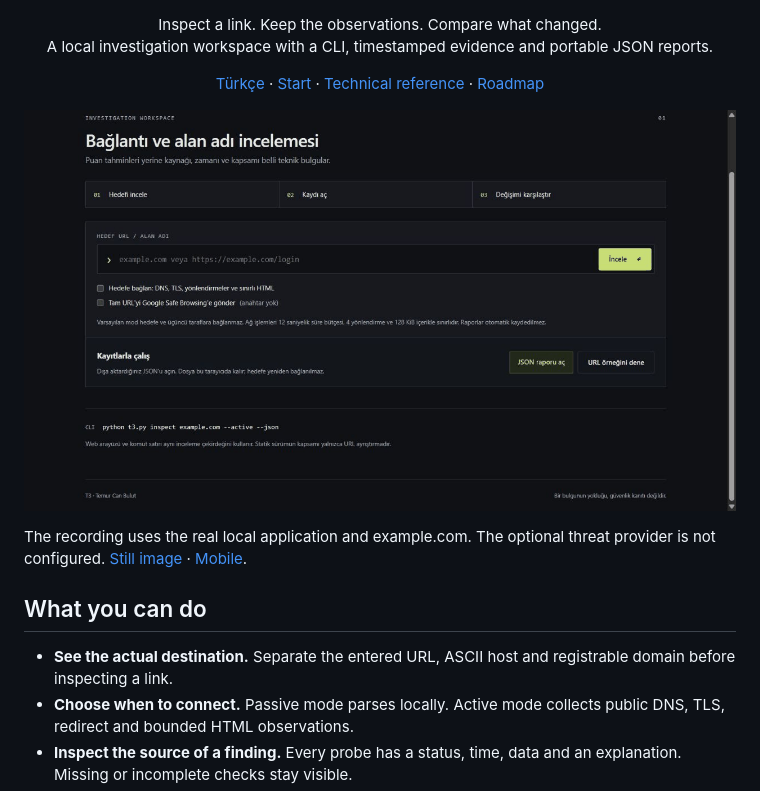
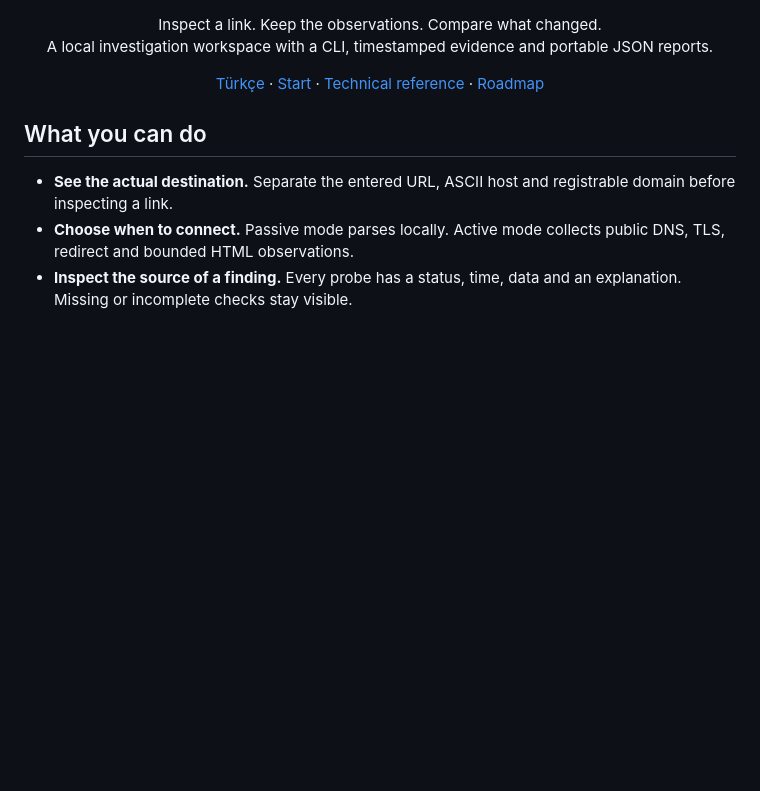
Before and after one commit to temurcanbulut/t3-phishing-detection, a Markdown page: README.md, the part around the change. GitHub-like rendering; blank space fills up the shorter version.

Commit message:
Remove unclear walkthrough from repository introduction

```diff
--- a/README.md
+++ b/README.md
@@ -7,10 +7,6 @@
 <h1 align="center">T3 · URL & Domain Inspector</h1>
 <p align="center">Inspect a link. Keep the observations. Compare what changed.<br>A local investigation workspace with a CLI, timestamped evidence and portable JSON reports.</p>
 <p align="center"><a href="README.tr.md">Türkçe</a> · <a href="#start">Start</a> · <a href="docs/TECHNICAL.md">Technical reference</a> · <a href="docs/ROADMAP.md">Roadmap</a></p>
-
-![T3 collecting evidence, opening a saved report and comparing an earlier observation](docs/images/workflow.gif)
-
-The recording uses the real local application and example.com. The optional threat provider is not configured. [Still image](docs/images/inspector.png) · [Mobile](docs/images/mobile.png).
 
 ## What you can do
 
```
